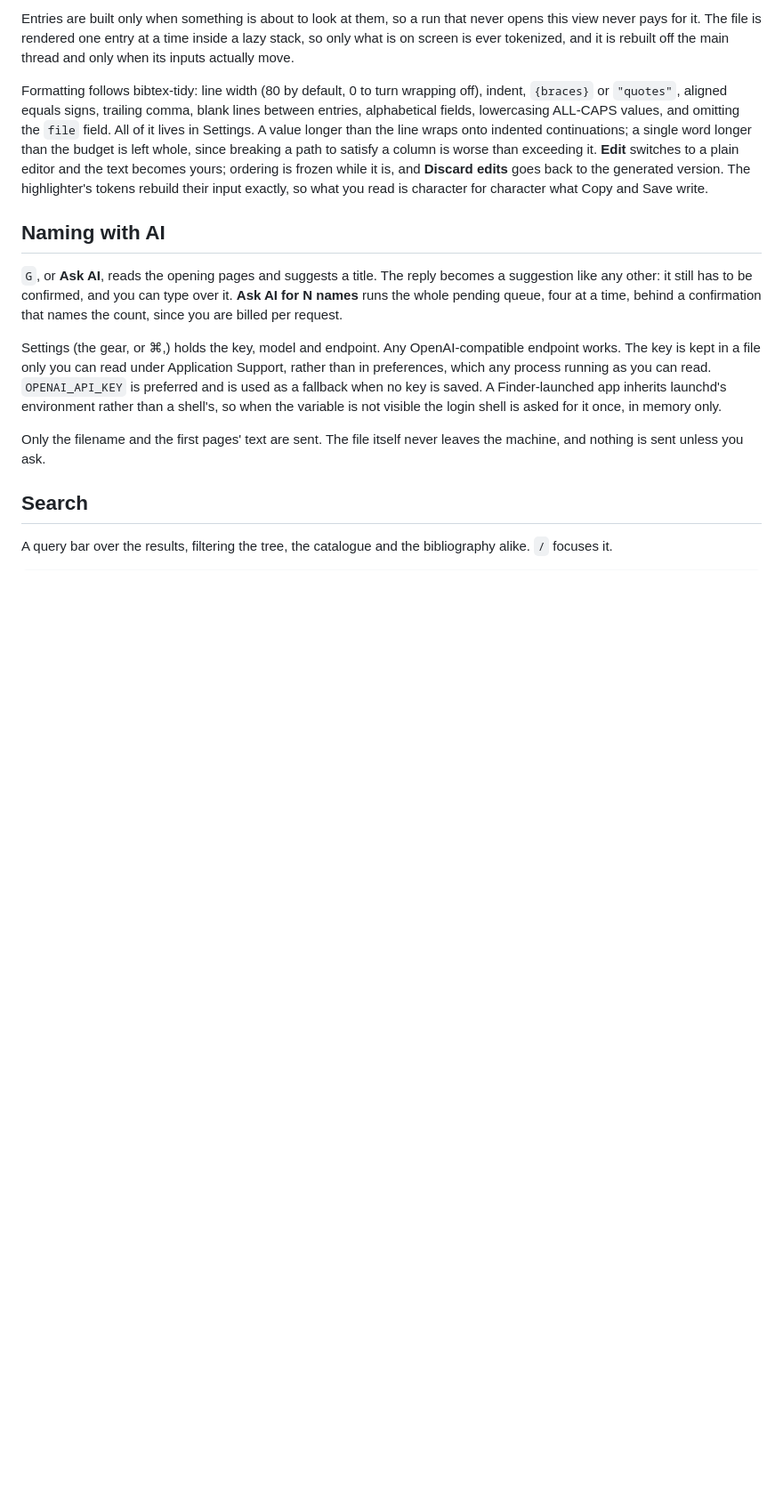
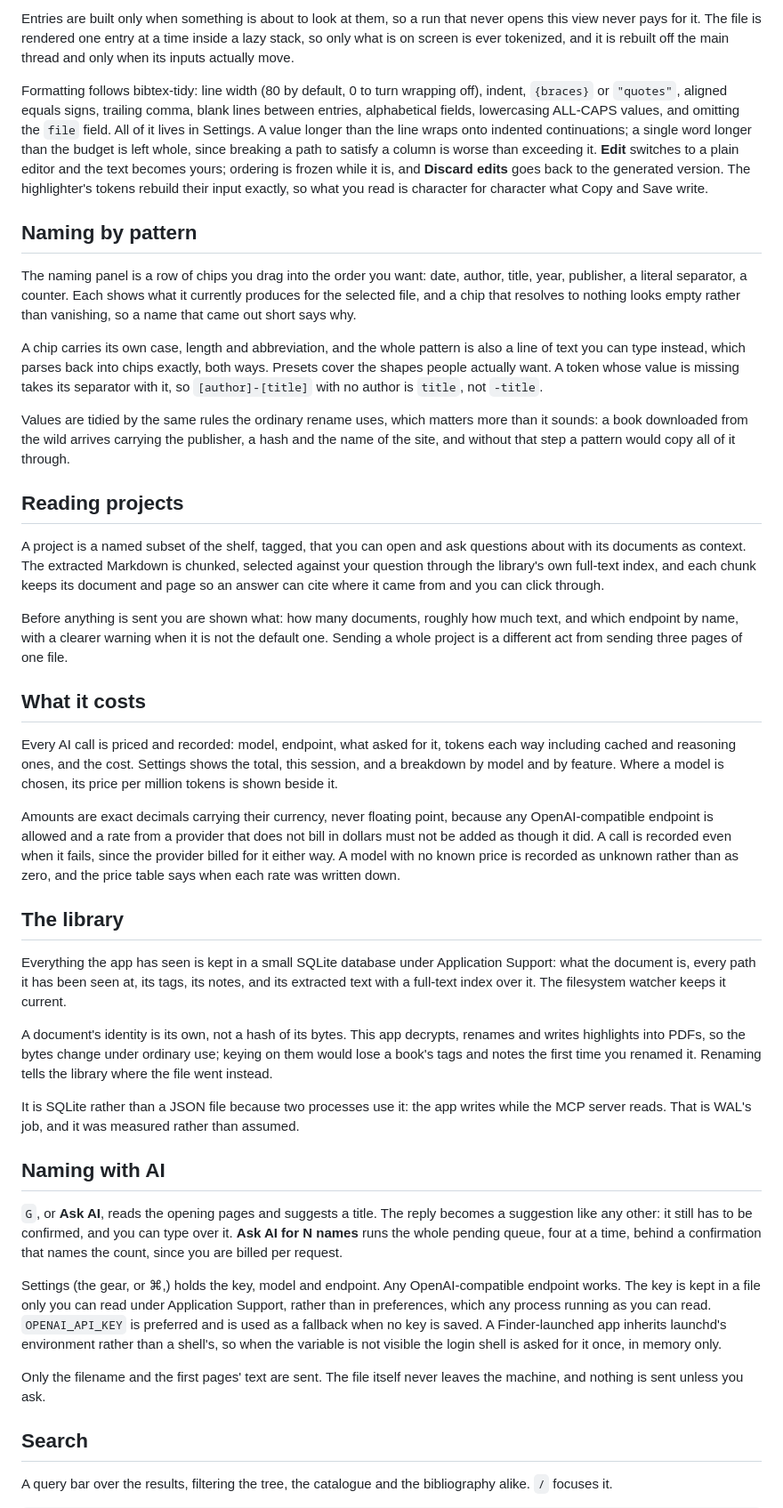
Before and after one commit to jonaprieto/papershelf, a Markdown page: README.md, the part around one of its changes. Shown at 89% size. Drawn GitHub-style; blank space fills up the shorter version.

Commit message:
docs: describe the library, patterns, projects and what the AI costs

```diff
--- a/README.md
+++ b/README.md
@@ -166,6 +170,60 @@ breaking a path to satisfy a column is worse than exceeding it. **Edit** switche
 yours; ordering is frozen while it is, and **Discard edits** goes back to the generated
 version. The highlighter's tokens rebuild their input exactly, so what you read is
 character for character what Copy and Save write.
+
+## Naming by pattern
+
+The naming panel is a row of chips you drag into the order you want: date, author, title,
+year, publisher, a literal separator, a counter. Each shows what it currently produces for
+the selected file, and a chip that resolves to nothing looks empty rather than vanishing,
+so a name that came out short says why.
+
+A chip carries its own case, length and abbreviation, and the whole pattern is also a
+line of text you can type instead, which parses back into chips exactly, both ways.
+Presets cover the shapes people actually want. A token whose value is missing takes its
+separator with it, so `[author]-[title]` with no author is `title`, not `-title`.
+
+Values are tidied by the same rules the ordinary rename uses, which matters more than it
+sounds: a book downloaded from the wild arrives carrying the publisher, a hash and the
+name of the site, and without that step a pattern would copy all of it through.
+
+## Reading projects
+
+A project is a named subset of the shelf, tagged, that you can open and ask questions
+about with its documents as context. The extracted Markdown is chunked, selected against
+your question through the library's own full-text index, and each chunk keeps its
+document and page so an answer can cite where it came from and you can click through.
+
+Before anything is sent you are shown what: how many documents, roughly how much text,
+and which endpoint by name, with a clearer warning when it is not the default one.
+Sending a whole project is a different act from sending three pages of one file.
+
+## What it costs
+
+Every AI call is priced and recorded: model, endpoint, what asked for it, tokens each way
+including cached and reasoning ones, and the cost. Settings shows the total, this
+session, and a breakdown by model and by feature. Where a model is chosen, its price per
+million tokens is shown beside it.
+
+Amounts are exact decimals carrying their currency, never floating point, because any
+OpenAI-compatible endpoint is allowed and a rate from a provider that does not bill in
+dollars must not be added as though it did. A call is recorded even when it fails, since
+the provider billed for it either way. A model with no known price is recorded as unknown
+rather than as zero, and the price table says when each rate was written down.
+
+## The library
+
+Everything the app has seen is kept in a small SQLite database under Application Support:
+what the document is, every path it has been seen at, its tags, its notes, and its
+extracted text with a full-text index over it. The filesystem watcher keeps it current.
+
+A document's identity is its own, not a hash of its bytes. This app decrypts, renames and
+writes highlights into PDFs, so the bytes change under ordinary use; keying on them would
+lose a book's tags and notes the first time you renamed it. Renaming tells the library
+where the file went instead.
+
+It is SQLite rather than a JSON file because two processes use it: the app writes while
+the MCP server reads. That is WAL's job, and it was measured rather than assumed.
 
 ## Naming with AI
 
```
Also changed, not shown: other parts of README.md (+4 -0 lines).
